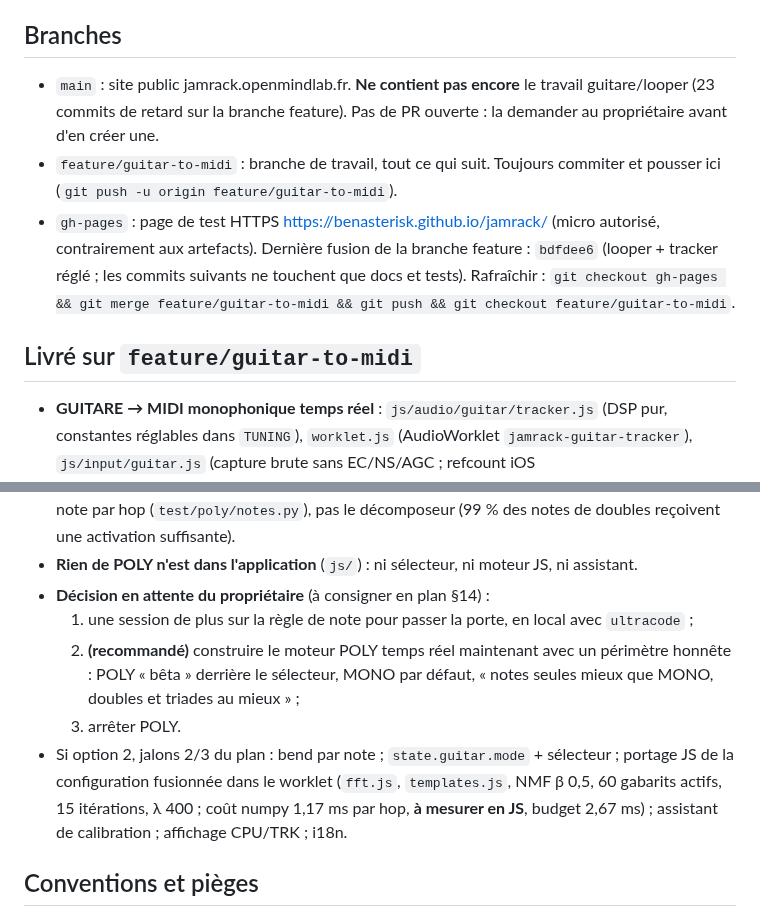
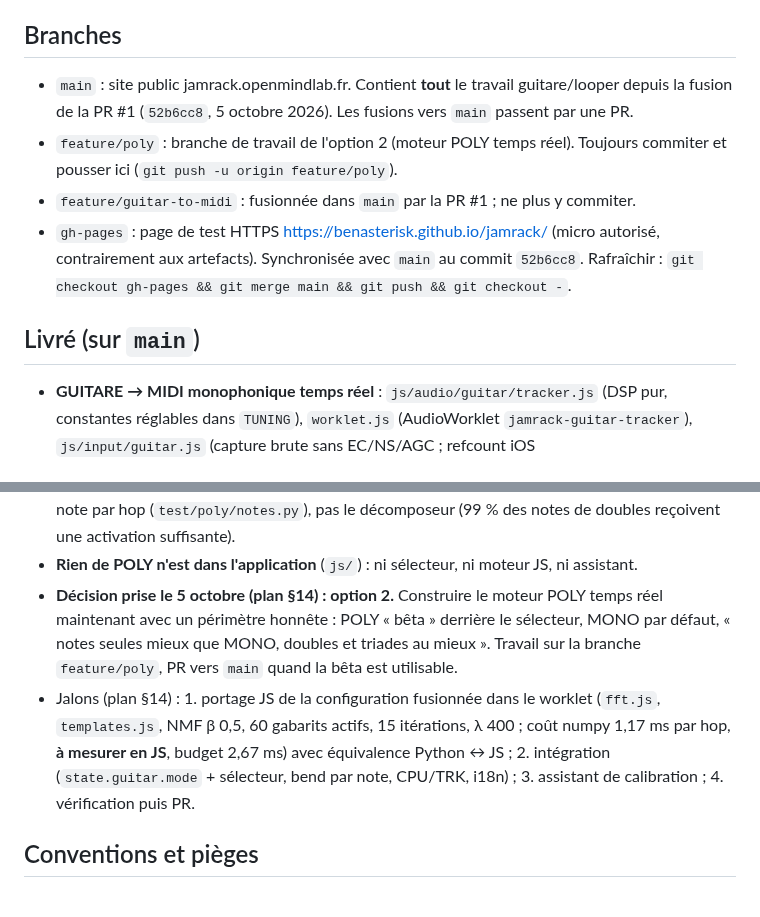
Before and after one commit to benasterisk/jamrack, a Markdown page: CLAUDE.md, 2 parts joined by grey strips. Rendered like a GitHub page.

```diff
--- a/CLAUDE.md
+++ b/CLAUDE.md
@@ -24,19 +24,19 @@ aux changements de session. Détails : `docs/local-setup.md`.
 
 ## Branches
 
-- `main` : site public jamrack.openmindlab.fr. **Ne contient pas encore** le
-  travail guitare/looper (23 commits de retard sur la branche feature). Pas de
-  PR ouverte : la demander au propriétaire avant d'en créer une.
-- `feature/guitar-to-midi` : branche de travail, tout ce qui suit. Toujours
-  commiter et pousser ici (`git push -u origin feature/guitar-to-midi`).
+- `main` : site public jamrack.openmindlab.fr. Contient **tout** le travail
+  guitare/looper depuis la fusion de la PR #1 (`52b6cc8`, 5 octobre 2026).
+  Les fusions vers `main` passent par une PR.
+- `feature/poly` : branche de travail de l'option 2 (moteur POLY temps réel).
+  Toujours commiter et pousser ici (`git push -u origin feature/poly`).
+- `feature/guitar-to-midi` : fusionnée dans `main` par la PR #1 ; ne plus y
+  commiter.
 - `gh-pages` : page de test HTTPS https://benasterisk.github.io/jamrack/
-  (micro autorisé, contrairement aux artefacts). Dernière fusion de la
-  branche feature : `bdfdee6` (looper + tracker réglé ; les commits suivants
-  ne touchent que docs et tests). Rafraîchir : `git checkout gh-pages &&
-  git merge feature/guitar-to-midi && git push && git checkout
-  feature/guitar-to-midi`.
+  (micro autorisé, contrairement aux artefacts). Synchronisée avec `main` au
+  commit `52b6cc8`. Rafraîchir : `git checkout gh-pages && git merge main &&
+  git push && git checkout -`.
 
-## Livré sur `feature/guitar-to-midi`
+## Livré (sur `main`)
 
 - **GUITARE → MIDI monophonique temps réel** : `js/audio/guitar/tracker.js`
   (DSP pur, constantes réglables dans `TUNING`), `worklet.js` (AudioWorklet
@@ -76,18 +76,17 @@ aux changements de session. Détails : `docs/local-setup.md`.
   de doubles reçoivent une activation suffisante).
 - **Rien de POLY n'est dans l'application** (`js/`) : ni sélecteur, ni
   moteur JS, ni assistant.
-- **Décision en attente du propriétaire** (à consigner en plan §14) :
-  1. une session de plus sur la règle de note pour passer la porte, en local
-     avec `ultracode` ;
-  2. **(recommandé)** construire le moteur POLY temps réel maintenant avec un
-     périmètre honnête : POLY « bêta » derrière le sélecteur, MONO par
-     défaut, « notes seules mieux que MONO, doubles et triades au mieux » ;
-  3. arrêter POLY.
-- Si option 2, jalons 2/3 du plan : bend par note ; `state.guitar.mode` +
-  sélecteur ; portage JS de la configuration fusionnée dans le worklet
-  (`fft.js`, `templates.js`, NMF β 0,5, 60 gabarits actifs, 15 itérations,
-  λ 400 ; coût numpy 1,17 ms par hop, **à mesurer en JS**, budget 2,67 ms) ;
-  assistant de calibration ; affichage CPU/TRK ; i18n.
+- **Décision prise le 5 octobre (plan §14) : option 2.** Construire le
+  moteur POLY temps réel maintenant avec un périmètre honnête : POLY
+  « bêta » derrière le sélecteur, MONO par défaut, « notes seules mieux que
+  MONO, doubles et triades au mieux ». Travail sur la branche `feature/poly`,
+  PR vers `main` quand la bêta est utilisable.
+- Jalons (plan §14) : 1. portage JS de la configuration fusionnée dans le
+  worklet (`fft.js`, `templates.js`, NMF β 0,5, 60 gabarits actifs,
+  15 itérations, λ 400 ; coût numpy 1,17 ms par hop, **à mesurer en JS**,
+  budget 2,67 ms) avec équivalence Python ↔ JS ; 2. intégration
+  (`state.guitar.mode` + sélecteur, bend par note, CPU/TRK, i18n) ;
+  3. assistant de calibration ; 4. vérification puis PR.
 
 ## Conventions et pièges
 
```
Also changed, not shown: docs/local-setup.md (+9 -11 lines), docs/polyphonic-plan.md (+34 -0 lines).
